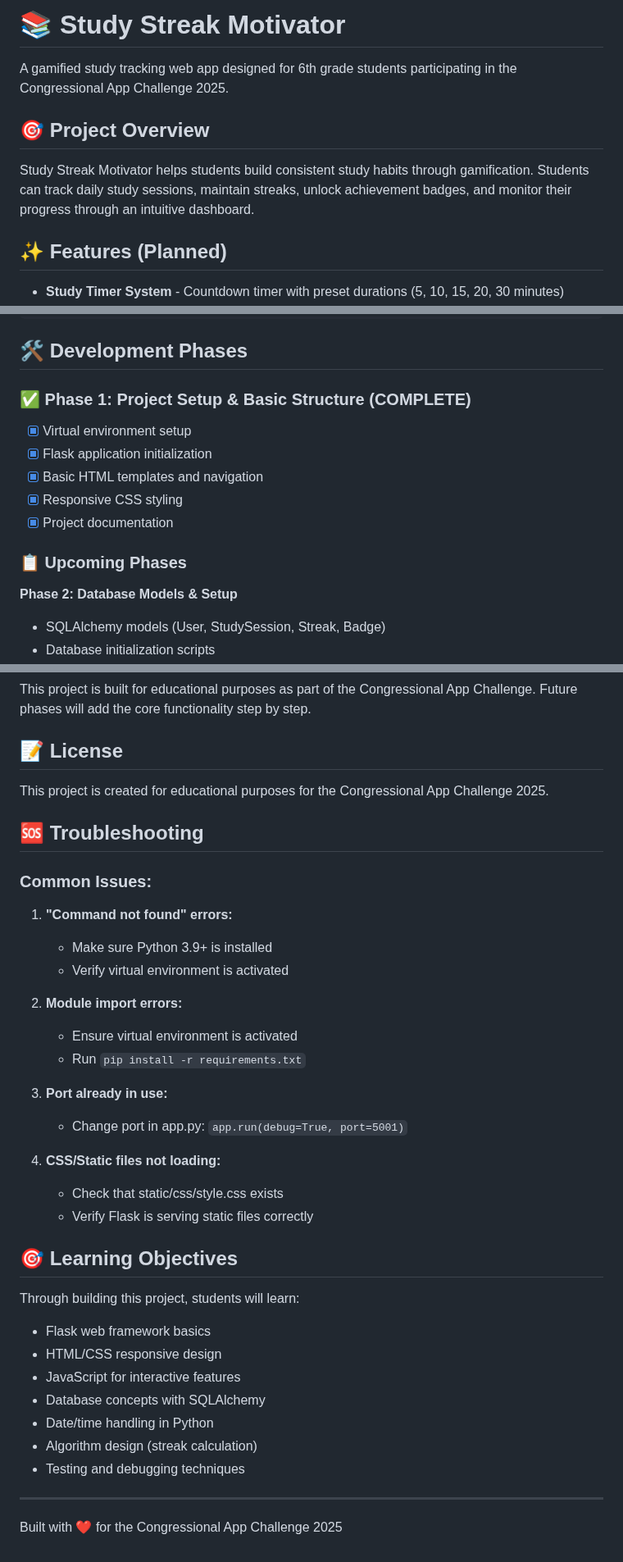
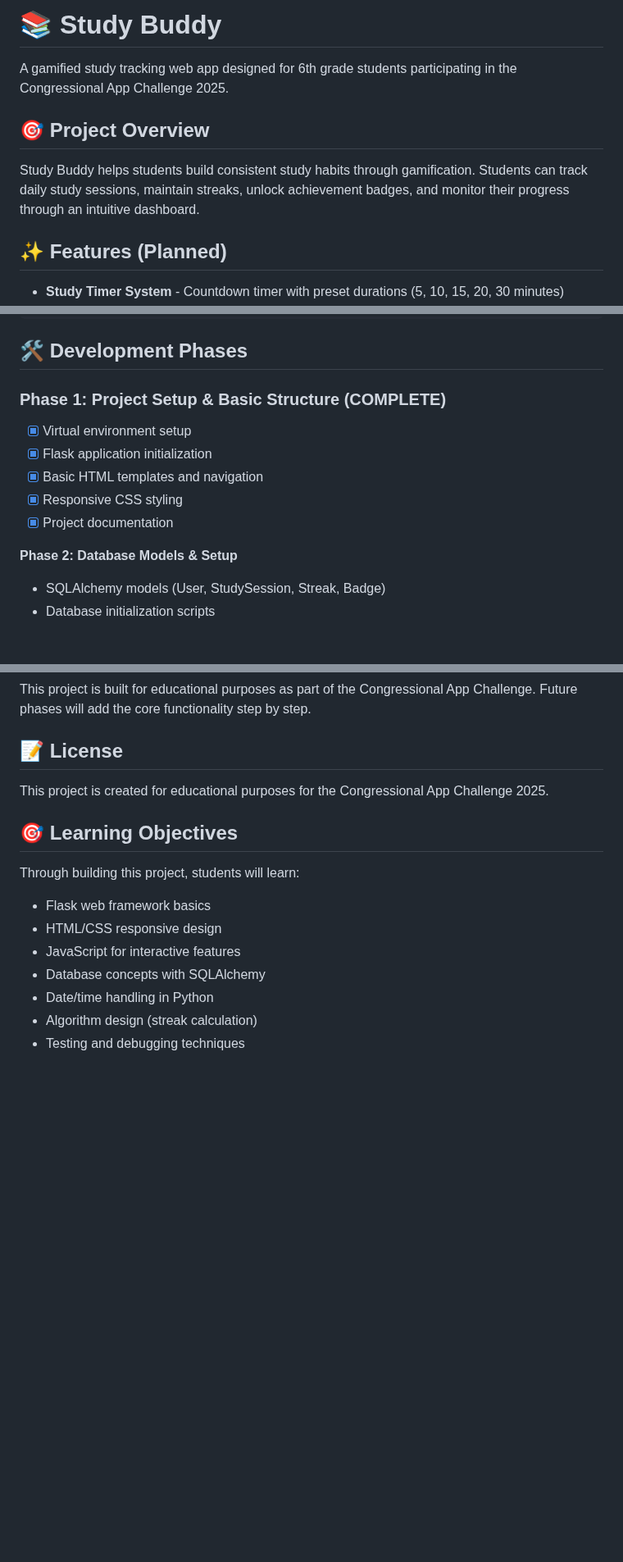
Before and after one commit to brian-miller-r/Henry-congressional-app-challenge, a Markdown page: README.md, 3 parts joined by grey strips. Shown at 82% size. Rendered like a GitHub page; blank space fills up the shorter version.

```diff
--- a/README.md
+++ b/README.md
@@ -1,10 +1,10 @@
-# 📚 Study Streak Motivator
+# 📚 Study Buddy
 
 A gamified study tracking web app designed for 6th grade students participating in the Congressional App Challenge 2025.
 
 ## 🎯 Project Overview
 
-Study Streak Motivator helps students build consistent study habits through gamification. Students can track daily study sessions, maintain streaks, unlock achievement badges, and monitor their progress through an intuitive dashboard.
+Study Buddy helps students build consistent study habits through gamification. Students can track daily study sessions, maintain streaks, unlock achievement badges, and monitor their progress through an intuitive dashboard.
 
 ## ✨ Features (Planned)
 
@@ -78,14 +78,12 @@ study-streak-motivator/
 
 ## 🛠 Development Phases
 
-### ✅ Phase 1: Project Setup & Basic Structure (COMPLETE)
+###  Phase 1: Project Setup & Basic Structure (COMPLETE)
 - [x] Virtual environment setup
 - [x] Flask application initialization
 - [x] Basic HTML templates and navigation
 - [x] Responsive CSS styling
 - [x] Project documentation
-
-### 📋 Upcoming Phases
 
 **Phase 2: Database Models & Setup**
 - SQLAlchemy models (User, StudySession, Streak, Badge)
@@ -152,25 +150,6 @@ This project is built for educational purposes as part of the Congressional App
 
 This project is created for educational purposes for the Congressional App Challenge 2025.
 
-## 🆘 Troubleshooting
-
-### Common Issues:
-
-1. **"Command not found" errors:**
-   - Make sure Python 3.9+ is installed
-   - Verify virtual environment is activated
-
-2. **Module import errors:**
-   - Ensure virtual environment is activated
-   - Run `pip install -r requirements.txt`
-
-3. **Port already in use:**
-   - Change port in app.py: `app.run(debug=True, port=5001)`
-
-4. **CSS/Static files not loading:**
-   - Check that static/css/style.css exists
-   - Verify Flask is serving static files correctly
-
 ## 🎯 Learning Objectives
 
 Through building this project, students will learn:
@@ -181,7 +160,3 @@ Through building this project, students will learn:
 - Date/time handling in Python
 - Algorithm design (streak calculation)
 - Testing and debugging techniques
-
----
-
-Built with ❤️ for the Congressional App Challenge 2025
```
